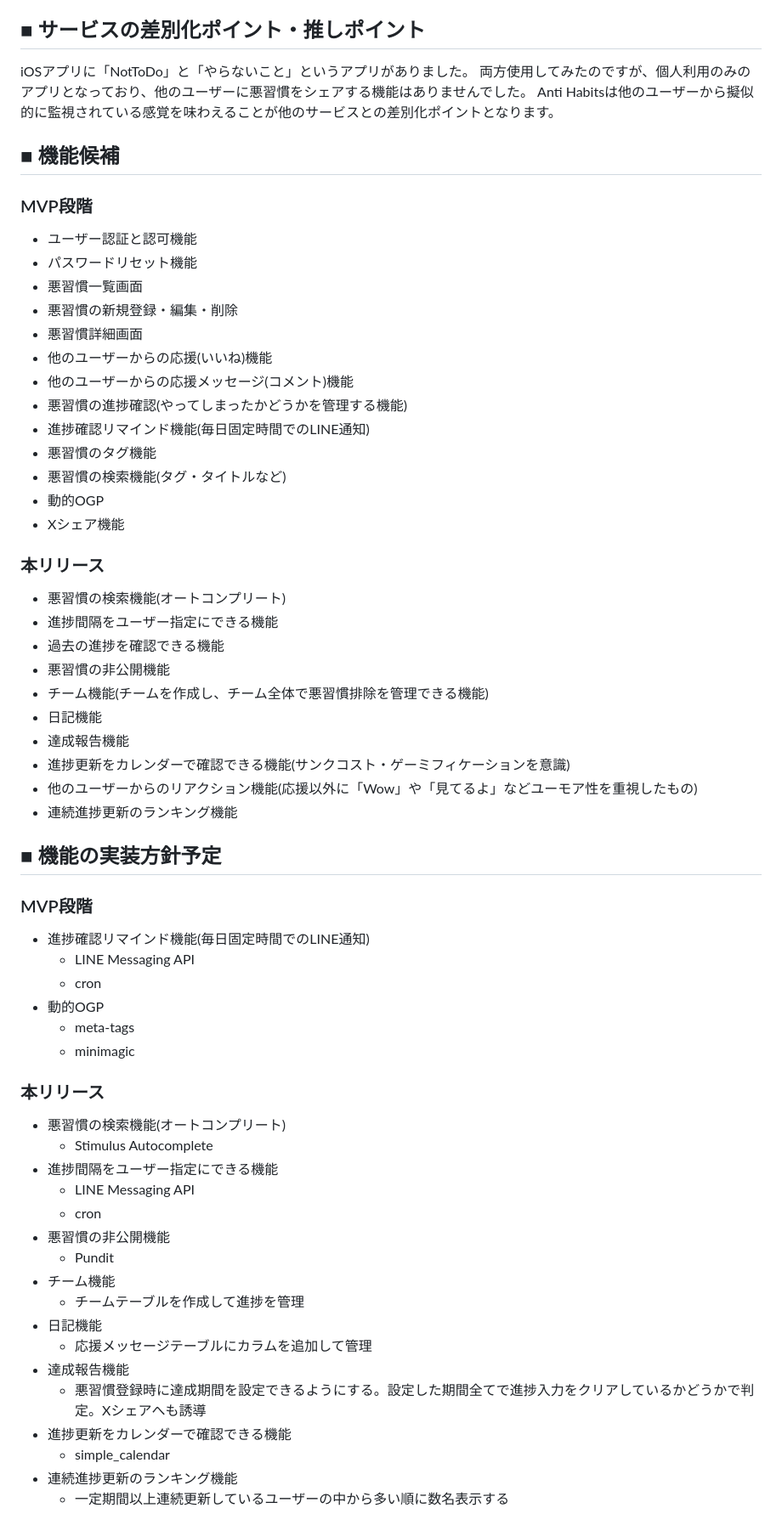
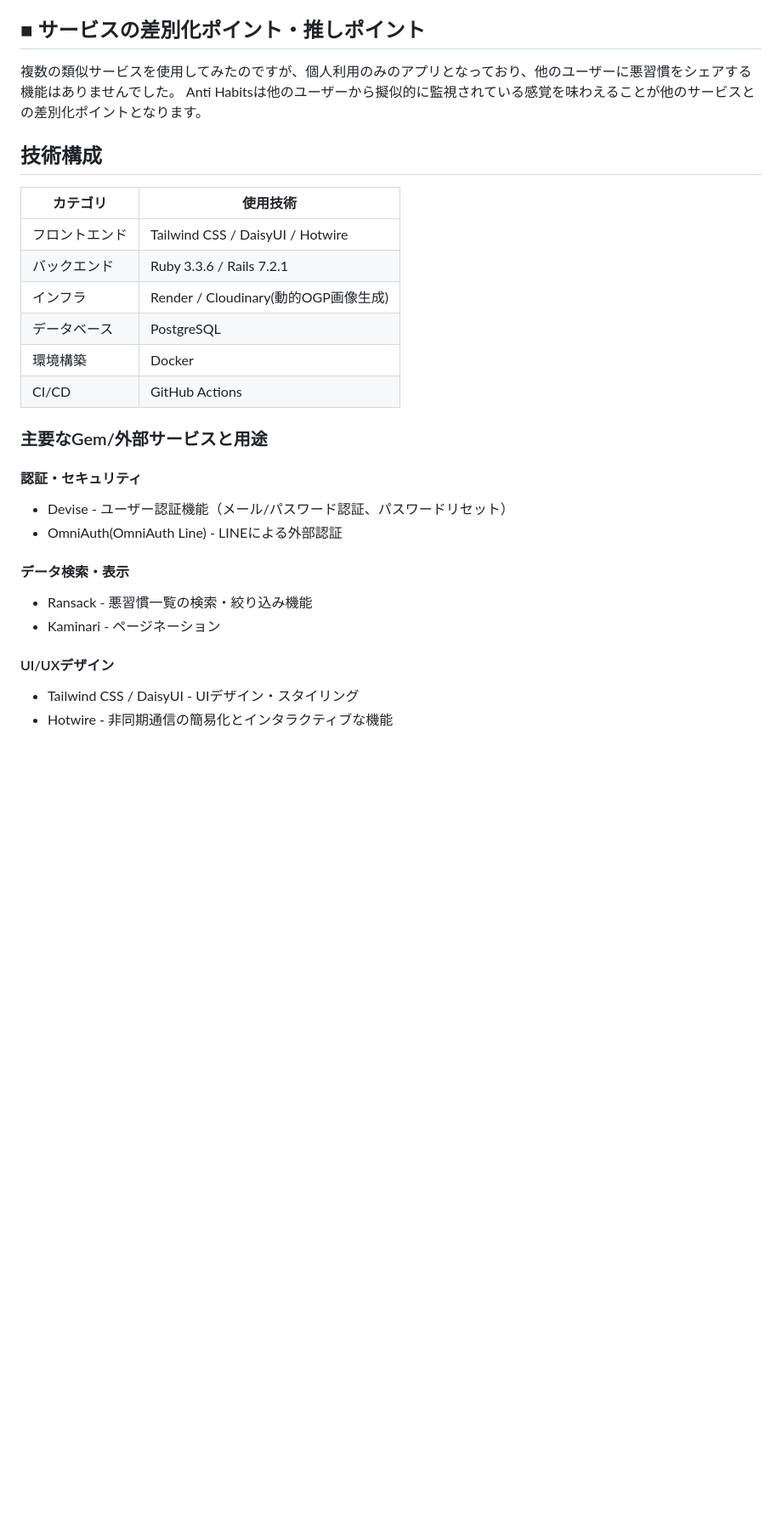
Before and after one commit to kamiyuu0/anti_habits, a Markdown page: README.md, the part around one of its changes. Shown at 85% size. Rendered like a GitHub page; blank space fills up the shorter version.

Commit message:
update: READMEの更新

```diff
--- a/README.md
+++ b/README.md
@@ -33,62 +173,28 @@ Anti Habitsは悪習慣を取り除く手助けをするサービスです。
 
 ## ■ サービスの差別化ポイント・推しポイント
-iOSアプリに「NotToDo」と「やらないこと」というアプリがありました。
-両方使用してみたのですが、個人利用のみのアプリとなっており、他のユーザーに悪習慣をシェアする機能はありませんでした。
+複数の類似サービスを使用してみたのですが、個人利用のみのアプリとなっており、他のユーザーに悪習慣をシェアする機能はありませんでした。
 Anti Habitsは他のユーザーから擬似的に監視されている感覚を味わえることが他のサービスとの差別化ポイントとなります。
 
-## ■ 機能候補
-### MVP段階
-- ユーザー認証と認可機能
-- パスワードリセット機能
-- 悪習慣一覧画面
-- 悪習慣の新規登録・編集・削除
-- 悪習慣詳細画面
-- 他のユーザーからの応援(いいね)機能
-- 他のユーザーからの応援メッセージ(コメント)機能
-- 悪習慣の進捗確認(やってしまったかどうかを管理する機能)
-- 進捗確認リマインド機能(毎日固定時間でのLINE通知)
-- 悪習慣のタグ機能
-- 悪習慣の検索機能(タグ・タイトルなど)
-- 動的OGP
-- Xシェア機能
+## 技術構成
+| カテゴリ | 使用技術 |
+| --- | --- |
+| フロントエンド | Tailwind CSS / DaisyUI / Hotwire |
+| バックエンド | Ruby 3.3.6 / Rails 7.2.1 |
+| インフラ | Render / Cloudinary(動的OGP画像生成) |
+| データベース | PostgreSQL |
+| 環境構築 | Docker |
+| CI/CD | GitHub Actions |
 
-### 本リリース
-- 悪習慣の検索機能(オートコンプリート)
-- 進捗間隔をユーザー指定にできる機能
-- 過去の進捗を確認できる機能
-- 悪習慣の非公開機能
-- チーム機能(チームを作成し、チーム全体で悪習慣排除を管理できる機能)
-- 日記機能
-- 達成報告機能
-- 進捗更新をカレンダーで確認できる機能(サンクコスト・ゲーミフィケーションを意識)
-- 他のユーザーからのリアクション機能(応援以外に「Wow」や「見てるよ」などユーモア性を重視したもの)
-- 連続進捗更新のランキング機能
+### 主要なGem/外部サービスと用途
+#### 認証・セキュリティ
+* Devise - ユーザー認証機能（メール/パスワード認証、パスワードリセット）
+* OmniAuth(OmniAuth Line) - LINEによる外部認証
 
-## ■ 機能の実装方針予定
-### MVP段階
-- 進捗確認リマインド機能(毎日固定時間でのLINE通知)
-  - LINE Messaging API
-  - cron
-- 動的OGP
-  - meta-tags
-  - minimagic
+#### データ検索・表示
+* Ransack - 悪習慣一覧の検索・絞り込み機能
+* Kaminari - ページネーション
 
-### 本リリース
-- 悪習慣の検索機能(オートコンプリート)
-  - Stimulus Autocomplete
-- 進捗間隔をユーザー指定にできる機能
-  - LINE Messaging API
-  - cron
-- 悪習慣の非公開機能
-  - Pundit
-- チーム機能
-  - チームテーブルを作成して進捗を管理
-- 日記機能
-  - 応援メッセージテーブルにカラムを追加して管理
-- 達成報告機能
-  - 悪習慣登録時に達成期間を設定できるようにする。設定した期間全てで進捗入力をクリアしているかどうかで判定。Xシェアへも誘導
-- 進捗更新をカレンダーで確認できる機能
-  - simple_calendar
-- 連続進捗更新のランキング機能
-  - 一定期間以上連続更新しているユーザーの中から多い順に数名表示する
+#### UI/UXデザイン
+* Tailwind CSS / DaisyUI - UIデザイン・スタイリング
+* Hotwire - 非同期通信の簡易化とインタラクティブな機能
 
```
Also changed, not shown: other parts of README.md (+193 -13 lines).
